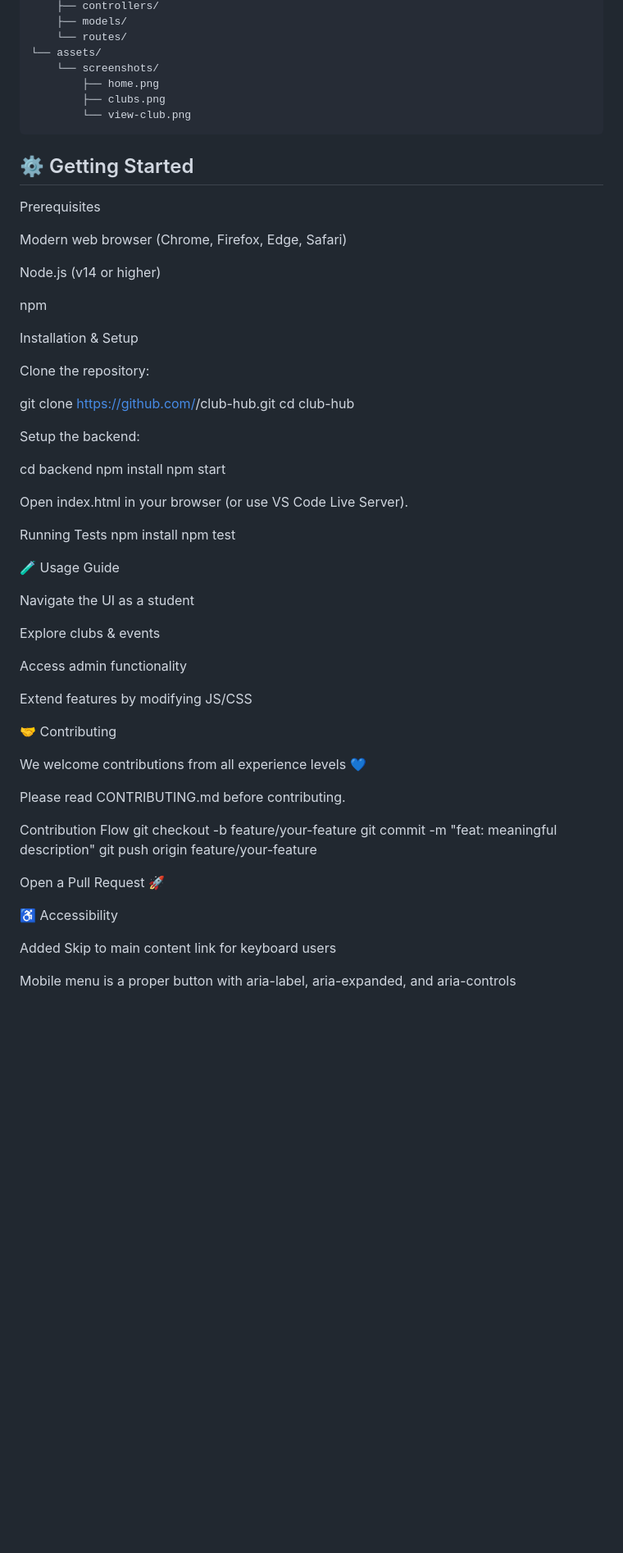
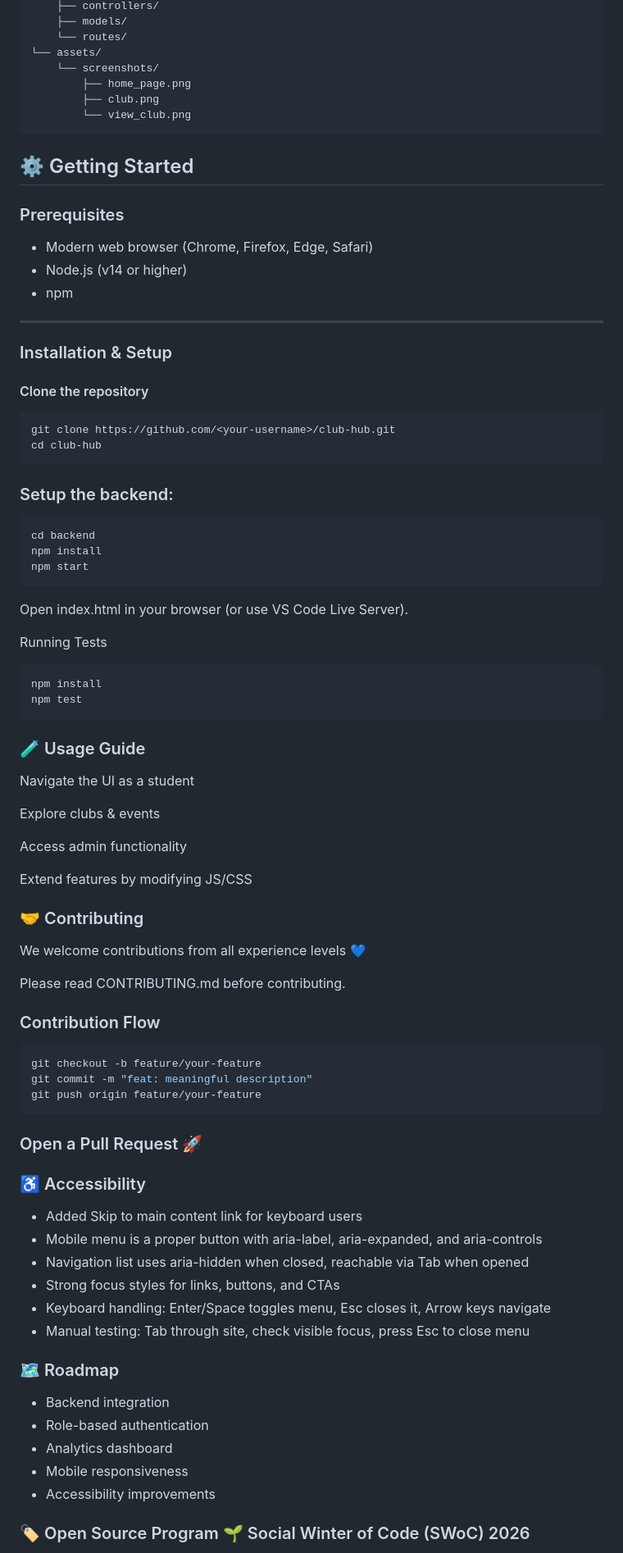
Before and after one commit to abhishree-k/club-hub, a Markdown page: README.md, the part around one of its changes. Shown at 82% size. Rendered like a GitHub page; blank space fills up the shorter version.

Commit message:
Refactor README for clarity and updates
Updated table of contents, modified image filenames, and improved formatting for prerequisites and contributing sections.

````diff
--- a/README.md
+++ b/README.md
@@ -148,42 +148,49 @@ club-hub/
     └── routes/
 └── assets/
     └── screenshots/
-        ├── home.png
-        ├── clubs.png
-        └── view-club.png
+        ├── home_page.png
+        ├── club.png
+        └── view_club.png
 ```
 
 ## ⚙️ Getting Started
-Prerequisites
 
-Modern web browser (Chrome, Firefox, Edge, Safari)
+### Prerequisites
 
-Node.js (v14 or higher)
+- Modern web browser (Chrome, Firefox, Edge, Safari)
+- Node.js (v14 or higher)
+- npm
 
-npm
+---
 
-Installation & Setup
+### Installation & Setup
 
-Clone the repository:
+#### Clone the repository
 
+```bash
 git clone https://github.com/<your-username>/club-hub.git
 cd club-hub
+```
 
+### Setup the backend:
 
-Setup the backend:
-
+```bash
 cd backend
 npm install
 npm start
+```
 
 
 Open index.html in your browser (or use VS Code Live Server).
 
 Running Tests
+
+```bash
 npm install
 npm test
+```
 
-🧪 Usage Guide
+### 🧪 Usage Guide
 
 Navigate the UI as a student
 
@@ -193,24 +200,36 @@ Access admin functionality
 
 Extend features by modifying JS/CSS
 
-🤝 Contributing
+### 🤝 Contributing
 
 We welcome contributions from all experience levels 💙
 
-Please read CONTRIBUTING.md
- before contributing.
+Please read CONTRIBUTING.md before contributing.
 
-Contribution Flow
+### Contribution Flow
+```bash
 git checkout -b feature/your-feature
 git commit -m "feat: meaningful description"
 git push origin feature/your-feature
+```
 
+### Open a Pull Request 🚀
 
-Open a Pull Request 🚀
+### ♿ Accessibility
 
-♿ Accessibility
+- Added Skip to main content link for keyboard users
+- Mobile menu is a proper button with aria-label, aria-expanded, and aria-controls
+- Navigation list uses aria-hidden when closed, reachable via Tab when opened
+- Strong focus styles for links, buttons, and CTAs
+- Keyboard handling: Enter/Space toggles menu, Esc closes it, Arrow keys navigate
+- Manual testing: Tab through site, check visible focus, press Esc to close menu
 
-Added Skip to main content link for keyboard users
+### 🗺 Roadmap
+- Backend integration
+- Role-based authentication
+- Analytics dashboard
+- Mobile responsiveness
+- Accessibility improvements
 
-Mobile menu is a proper button with aria-label, aria-expanded, and aria-controls
+### 🏷 Open Source Program 🌱 Social Winter of Code (SWoC) 2026
 
````
Also changed, not shown: other parts of README.md (+24 -53 lines).
